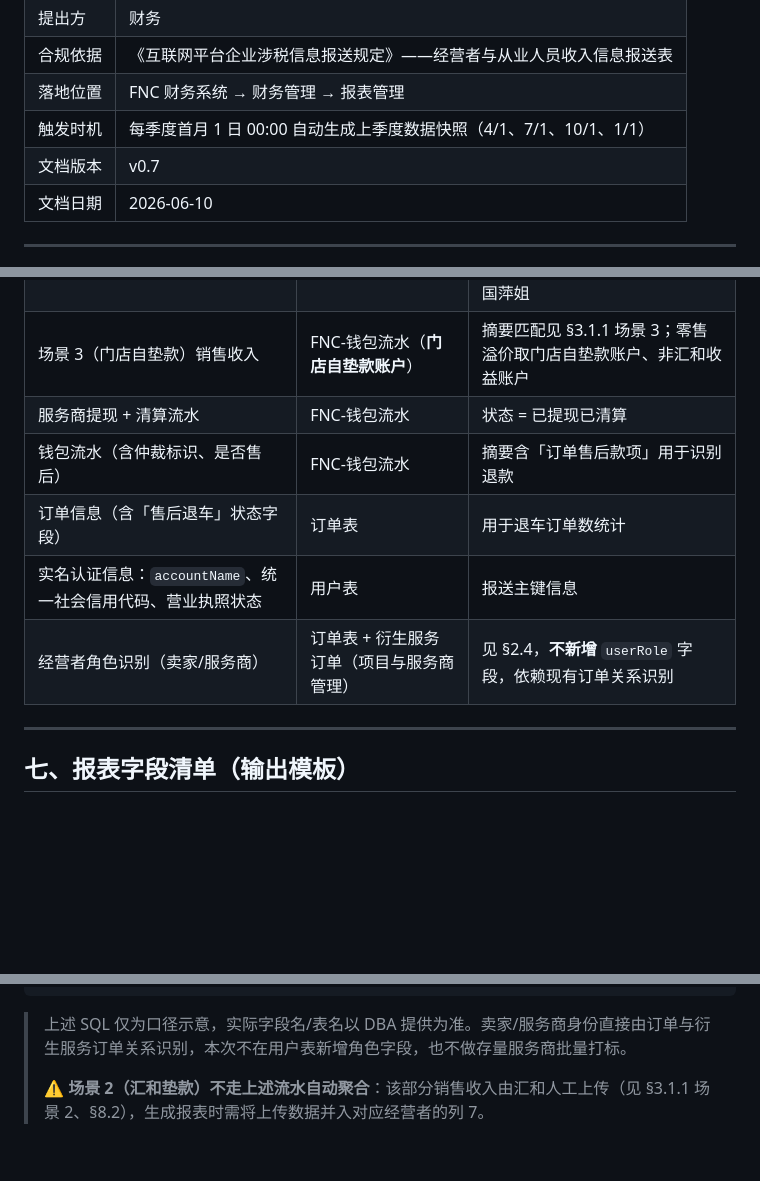
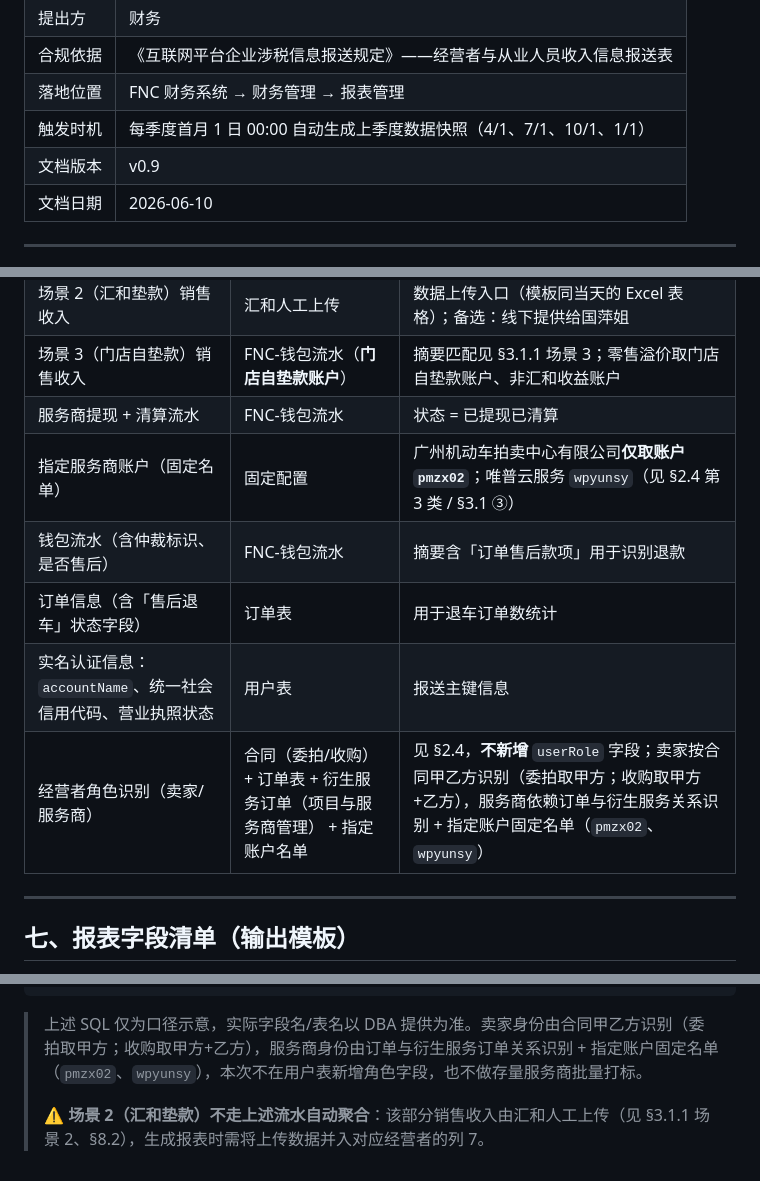
Before and after one commit to callmeoo/operator-income-report, a Markdown page: 需求文档-经营者收入报送表.md, 3 parts joined by grey strips. Drawn GitHub-style; blank space fills up the shorter version.

````diff
--- a/需求文档-经营者收入报送表.md
+++ b/需求文档-经营者收入报送表.md
@@ -7,7 +7,7 @@
 | 合规依据 | 《互联网平台企业涉税信息报送规定》——经营者与从业人员收入信息报送表 |
 | 落地位置 | FNC 财务系统 → 财务管理 → 报表管理 |
 | 触发时机 | 每季度首月 1 日 00:00 自动生成上季度数据快照（4/1、7/1、10/1、1/1） |
-| 文档版本 | v0.7 |
+| 文档版本 | v0.9 |
 | 文档日期 | 2026-06-10 |
 
 ---
@@ -184,10 +203,11 @@
 | 场景 2（汇和垫款）销售收入 | 汇和人工上传 | 数据上传入口（模板同当天的 Excel 表格）；备选：线下提供给国萍姐 |
 | 场景 3（门店自垫款）销售收入 | FNC-钱包流水（**门店自垫款账户**） | 摘要匹配见 §3.1.1 场景 3；零售溢价取门店自垫款账户、非汇和收益账户 |
 | 服务商提现 + 清算流水 | FNC-钱包流水 | 状态 = 已提现已清算 |
+| 指定服务商账户（固定名单） | 固定配置 | 广州机动车拍卖中心有限公司**仅取账户 `pmzx02`**；唯普云服务 `wpyunsy`（见 §2.4 第 3 类 / §3.1 ③） |
 | 钱包流水（含仲裁标识、是否售后） | FNC-钱包流水 | 摘要含「订单售后款项」用于识别退款 |
 | 订单信息（含「售后退车」状态字段） | 订单表 | 用于退车订单数统计 |
 | 实名认证信息：`accountName`、统一社会信用代码、营业执照状态 | 用户表 | 报送主键信息 |
-| 经营者角色识别（卖家/服务商） | 订单表 + 衍生服务订单（项目与服务商管理） | 见 §2.4，**不新增** `userRole` 字段，依赖现有订单关系识别 |
+| 经营者角色识别（卖家/服务商） | 合同（委拍/收购） + 订单表 + 衍生服务订单（项目与服务商管理） + 指定账户名单 | 见 §2.4，**不新增** `userRole` 字段；卖家按合同甲乙方识别（委拍取甲方；收购取甲方+乙方），服务商依赖订单与衍生服务关系识别 + 指定账户固定名单（`pmzx02`、`wpyunsy`） |
 
 ---
 
@@ -351,6 +379,6 @@ WHERE u.userName IN (SELECT userName FROM seller_set)
 ORDER BY u.accountName;
 ```
 
-> 上述 SQL 仅为口径示意，实际字段名/表名以 DBA 提供为准。卖家/服务商身份直接由订单与衍生服务订单关系识别，本次不在用户表新增角色字段，也不做存量服务商批量打标。
+> 上述 SQL 仅为口径示意，实际字段名/表名以 DBA 提供为准。卖家身份由合同甲乙方识别（委拍取甲方；收购取甲方+乙方），服务商身份由订单与衍生服务订单关系识别 + 指定账户固定名单（`pmzx02`、`wpyunsy`），本次不在用户表新增角色字段，也不做存量服务商批量打标。
 >
 > ⚠️ **场景 2（汇和垫款）不走上述流水自动聚合**：该部分销售收入由汇和人工上传（见 §3.1.1 场景 2、§8.2），生成报表时需将上传数据并入对应经营者的列 7。
````
Also changed, not shown: other parts of 需求文档-经营者收入报送表.md (+43 -16 lines), CLAUDE.md (+10 -4 lines), 收购合同-原车主和新车主.png (added), 1 other file.
